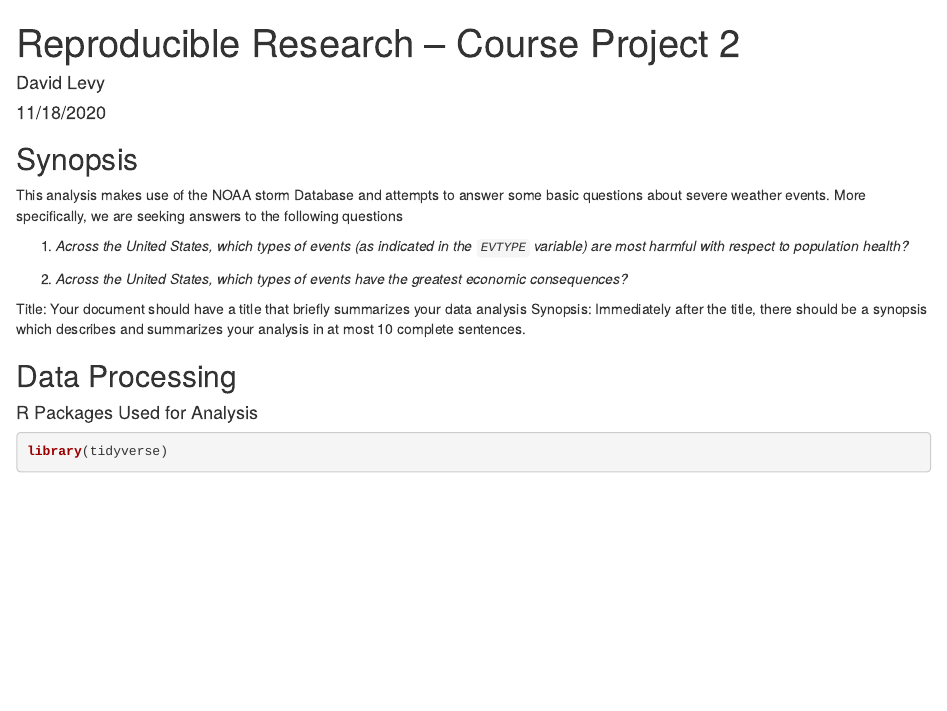
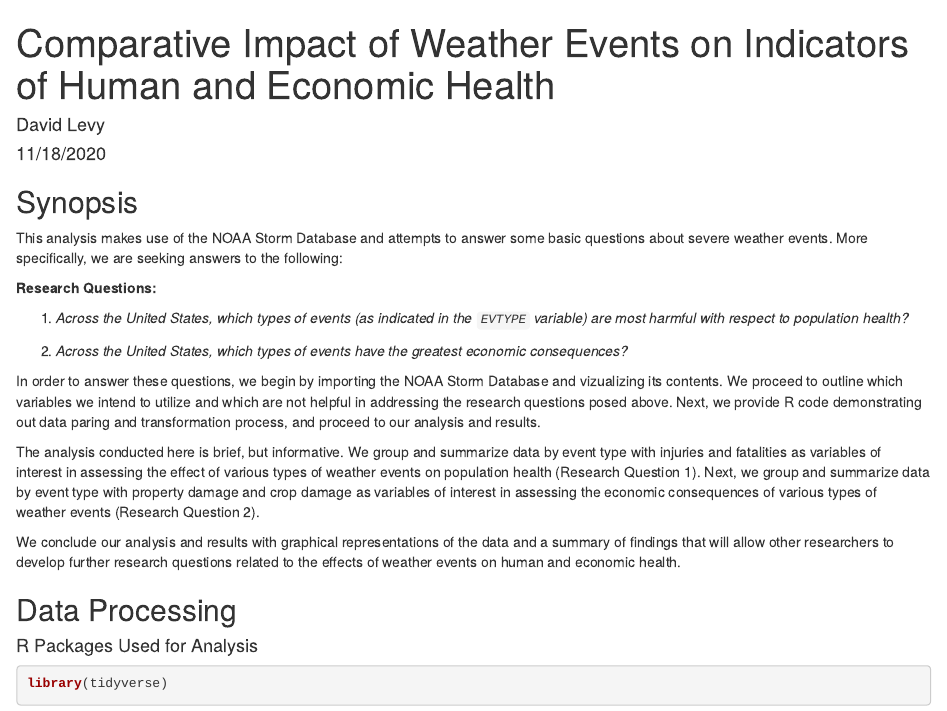
Before and after one commit to DLDataScience/ReproducibleResearchProject2, an R Markdown document (ReproducibleResearch_CourseProject2.Rmd): the page in a window 1100 px wide, from its top. Rendered offline with R 4.5, knitr and Pandoc, with nearby package versions; some code elsewhere in the file could not run offline.

Commit message:
Completed Synopsis and Data Processing sections.

```diff
--- a/ReproducibleResearch_CourseProject2.Rmd
+++ b/ReproducibleResearch_CourseProject2.Rmd
@@ -1,5 +1,5 @@
 ---
-title: "Reproducible Research – Course Project 2"
+title: "Comparative Impact of Weather Events on Indicators of Human and Economic Health"
 author: "David Levy"
 date: "11/18/2020"
 output: html_document
@@ -11,16 +11,21 @@ knitr::opts_chunk$set(echo = TRUE)
 
 ## Synopsis
 
-This analysis makes use of the NOAA storm Database and attempts to answer some basic questions about severe weather events. More specifically, we are seeking answers to the following questions
+This analysis makes use of the NOAA Storm Database and attempts to answer some basic questions about severe weather events. More specifically, we are seeking answers to the following:
+
+
+**Research Questions:**
 
 1. *Across the United States, which types of events (as indicated in the \color{red}{\verb|EVTYPE|}`EVTYPE` variable) are most harmful with respect to population health?*
 
 2. *Across the United States, which types of events have the greatest economic consequences?*
 
 
+In order to answer these questions, we begin by importing the NOAA Storm Database and vizualizing its contents. We proceed to outline which variables we intend to utilize and which are not helpful in addressing the research questions posed above. Next, we provide R code demonstrating out data paring and transformation process, and proceed to our analysis and results.
 
-Title: Your document should have a title that briefly summarizes your data analysis
-Synopsis: Immediately after the title, there should be a synopsis which describes and summarizes your analysis in at most 10 complete sentences.
+The analysis conducted here is brief, but informative. We group and summarize data by event type with injuries and fatalities as variables of interest in assessing the effect of various types of weather events on population health (Research Question 1). Next, we group and summarize data by event type with property damage and crop damage as variables of interest in assessing the economic consequences of various types of weather events (Research Question 2).
+
+We conclude our analysis and results with graphical representations of the data and a summary of findings that will allow other researchers to develop further research questions related to the effects of weather events on human and economic health.
 
 
 ## Data Processing
```
